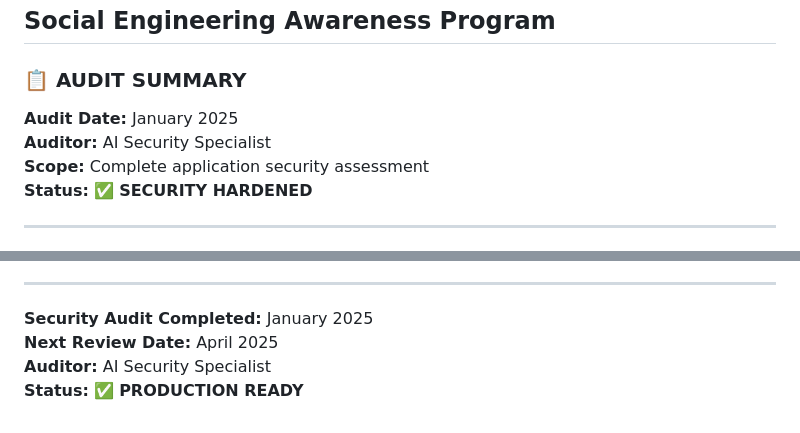
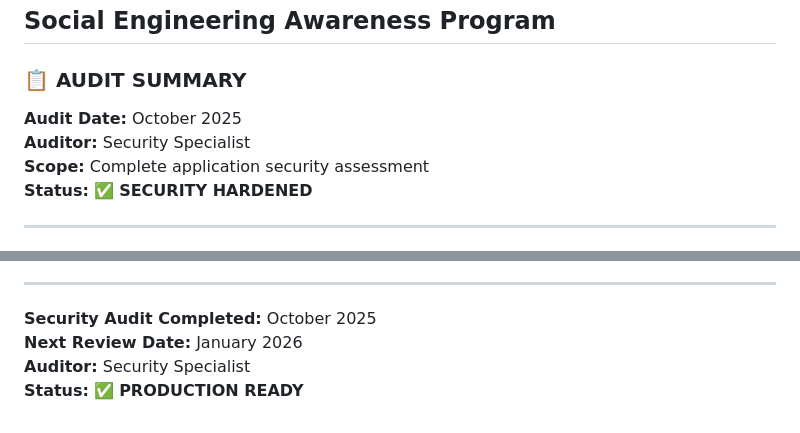
Before and after one commit to clarkorcullo/SEA_ProtoType, a Markdown page: SECURITY_AUDIT_REPORT.md, 2 parts joined by grey strips. GitHub-like rendering.

Commit message:
📅 Update security audit dates to October 2025

```diff
--- a/SECURITY_AUDIT_REPORT.md
+++ b/SECURITY_AUDIT_REPORT.md
@@ -3,8 +3,8 @@
 
 ### 📋 **AUDIT SUMMARY**
 
-**Audit Date:** January 2025
-**Auditor:** AI Security Specialist
+**Audit Date:** October 2025
+**Auditor:** Security Specialist
 **Scope:** Complete application security assessment
 **Status:** ✅ **SECURITY HARDENED**
 
@@ -278,7 +278,7 @@ The Social Engineering Awareness Program now implements enterprise-grade securit
 
 ---
 
-**Security Audit Completed:** January 2025
-**Next Review Date:** April 2025
-**Auditor:** AI Security Specialist
+**Security Audit Completed:** October 2025
+**Next Review Date:** January 2026
+**Auditor:** Security Specialist
 **Status:** ✅ **PRODUCTION READY**
```
